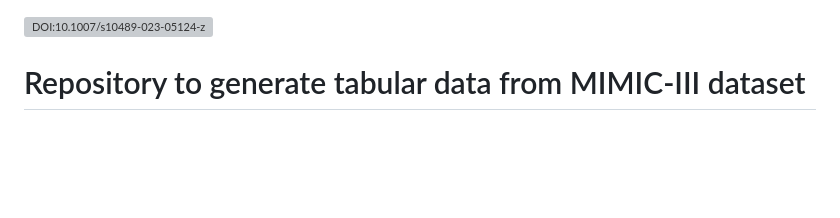
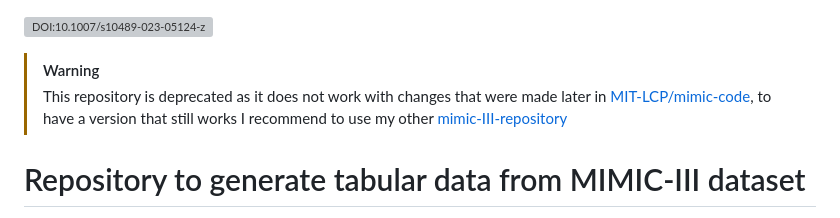
Before and after one commit to javiersgjavi/tabular-mimic-iii, a Markdown page: README.md, the part around the change. GitHub-like rendering; blank space fills up the shorter version; grey boxes are pictures that could not be loaded.

```diff
--- a/README.md
+++ b/README.md
@@ -1,4 +1,8 @@
 [![DOI:10.1007/s10489-023-05124-z](http://img.shields.io/badge/DOI-10.1007/s10489--023--05124--z-32a852.svg)](https://doi.org/10.1007/s10489-023-05124-z)
+
+> [!WARNING]
+> This repository is deprecated as it does not work with changes that were made later in [MIT-LCP/mimic-code](https://github.com/MIT-LCP/mimic-code), to have a version that still works I recommend to use my other [mimic-III-repository](https://github.com/javiersgjavi/mimic-III-tabular)
+
 
 # Repository to generate tabular data from MIMIC-III dataset
 
```
